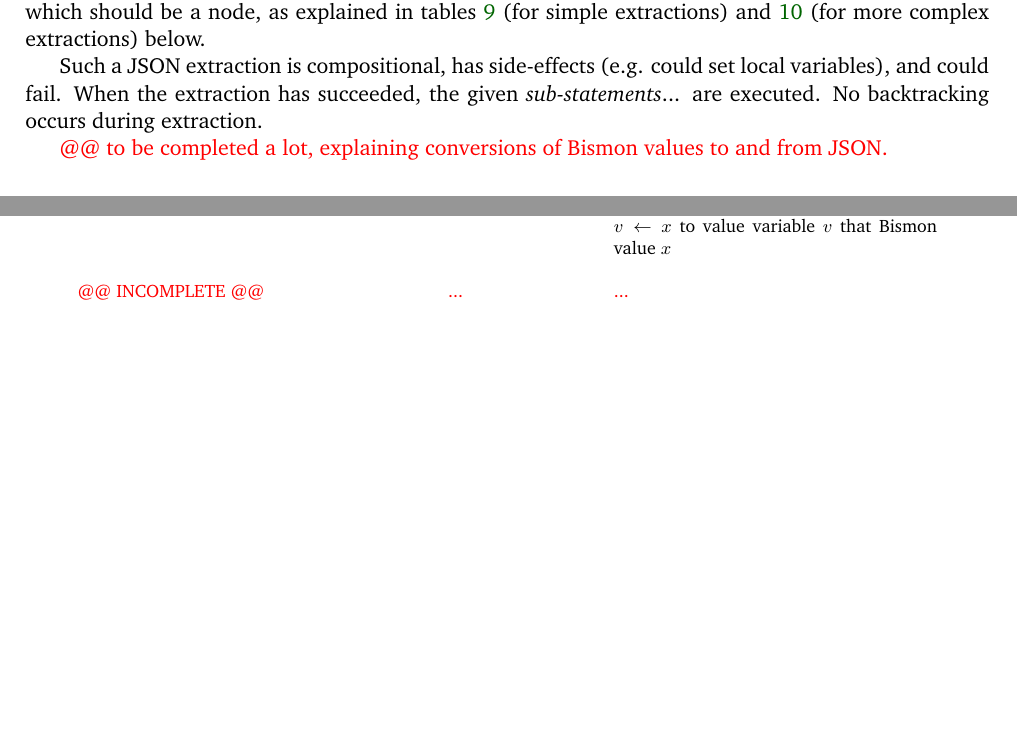
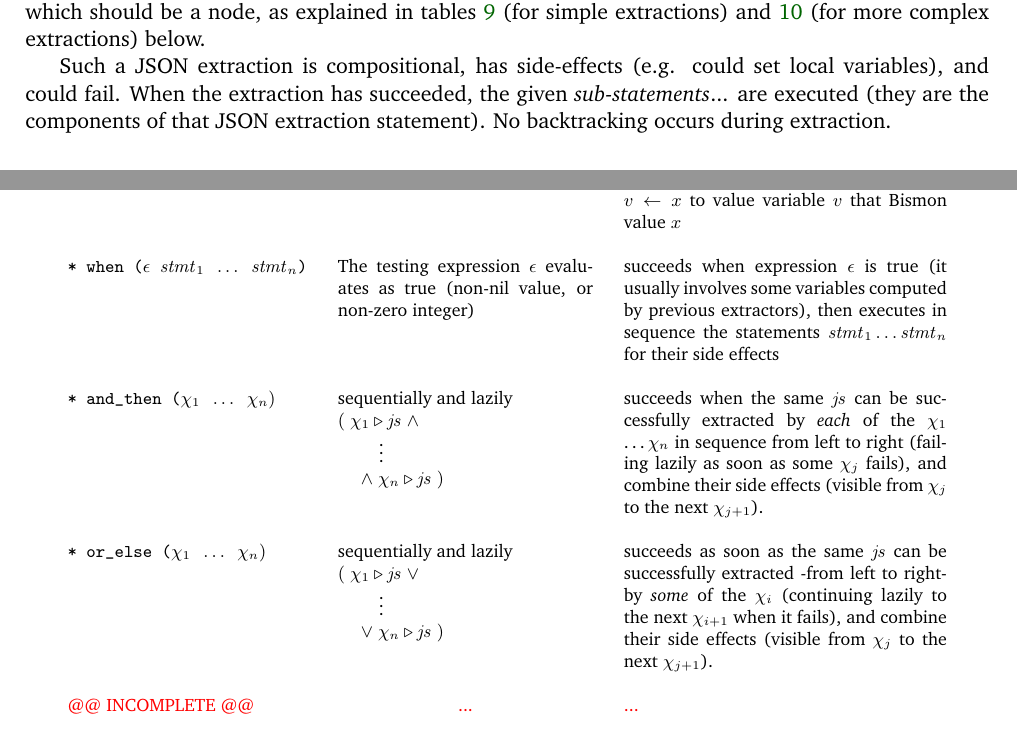
Before and after one commit to bstarynk/bismon, a LaTeX document (doc/bismon-chariot-doc.tex, which reads doc/using-bm.tex): two parts of pages 40 and 41 of 58, joined at a grey line, cut so that both start at the same text, the shorter picture padded with empty space. Compiled offline with pdfLaTeX; a LaTeX package or settings file that is missing is left out.

Commit message:
chariot report: improve documentation of extractor

```diff
--- a/doc/using-bm.tex
+++ b/doc/using-bm.tex
@@ -382,8 +382,9 @@ extractions) below.
 
 Such a JSON extraction is compositional, has side-effects (e.g. could
 set local variables), and could fail. When the extraction has
-succeeded, the given \textit{sub-statements}... are executed. No
-backtracking occurs during extraction.
+succeeded, the given \textit{sub-statements}... are executed (they are
+the components of that JSON extraction statement). No backtracking
+occurs during extraction.
 
 
 
@@ -463,6 +464,46 @@ backtracking occurs during extraction.
       then assign $v \leftarrow x$ to value variable $v$ that Bismon value $x$ \\
       \rule{0pt}{1ex} \\
       %%%
+      %
+      \texttt{\textbf{* when ($\epsilon ~ \mathit{stmt}_1 ~ \ldots ~ \mathit{stmt}_n$)}} &
+      \begin{minipage}[t]{4.5cm}
+      The testing expression $\epsilon$
+      evaluates as true (non-nil value, or non-zero integer)
+      \end{minipage} &
+      succeeds when expression $\epsilon$ is true (it usually involves
+      some variables computed by previous extractors), then executes
+      in sequence the statements $\mathit{stmt}_1 \ldots
+      \mathit{stmt}_n$ for their side effects
+      \\
+      \rule{0pt}{1ex} \\
+      %%%
+      %
+      \texttt{\textbf{* and\_then ($\chi_1 ~ \ldots ~ \chi_n)$}} &
+      \begin{minipage}[t]{4.5cm} sequentially and lazily \\
+        $ ( ~ \chi_1 \triangleright \mathit{js} ~ \wedge $ \\
+        \hspace*{2em} $ \vdots$ \\
+        \hspace*{1em} $ \wedge ~ \chi_n \triangleright \mathit{js} ~ ) $
+      \end{minipage} &
+      succeeds when the same $\mathit{js}$ can be successfully
+      extracted by \emph{each} of the $\chi_1$ \ldots $\chi_n$ in sequence from left to right
+      (failing lazily as soon as some $\chi_j$ fails), and combine
+      their side effects (visible from $\chi_j$ to the next
+      $\chi_{j+1}$).  \\
+      \rule{0pt}{1ex} \\
+      %%%%
+      \texttt{\textbf{* or\_else ($\chi_1 ~ \ldots ~ \chi_n)$}} &
+      \begin{minipage}[t]{4.5cm} sequentially and lazily \\
+        $ ( ~ \chi_1 \triangleright \mathit{js} ~ \vee $ \\
+        \hspace*{2em} $ \vdots$ \\
+        \hspace*{1em} $ \vee ~ \chi_n \triangleright \mathit{js} ~ ) $
+      \end{minipage} &
+      succeeds as soon as the same $\mathit{js}$ can be successfully
+      extracted -from left to right- by \emph{some} of the $\chi_i$
+      (continuing lazily to the next $\chi_{i+1}$ when it fails), and combine
+      their side effects (visible from $\chi_j$ to the next
+      $\chi_{j+1}$).  \\
+      \rule{0pt}{1ex} \\
+      %%%
       {\textcolor{red}{@@ INCOMPLETE @@}} & {\textcolor{red}{...}} & {\textcolor{red}{...}} \\
       %%%
     \end{tabular}
@@ -483,8 +524,6 @@ backtracking occurs during extraction.
   \end{table}
 
 
-{\color{red}{@@ to be completed a lot,
-    explaining conversions of Bismon values to and from JSON.}}
 
 \subsection{Web interface internal design}
 \label{subsec:webinterf}
```
